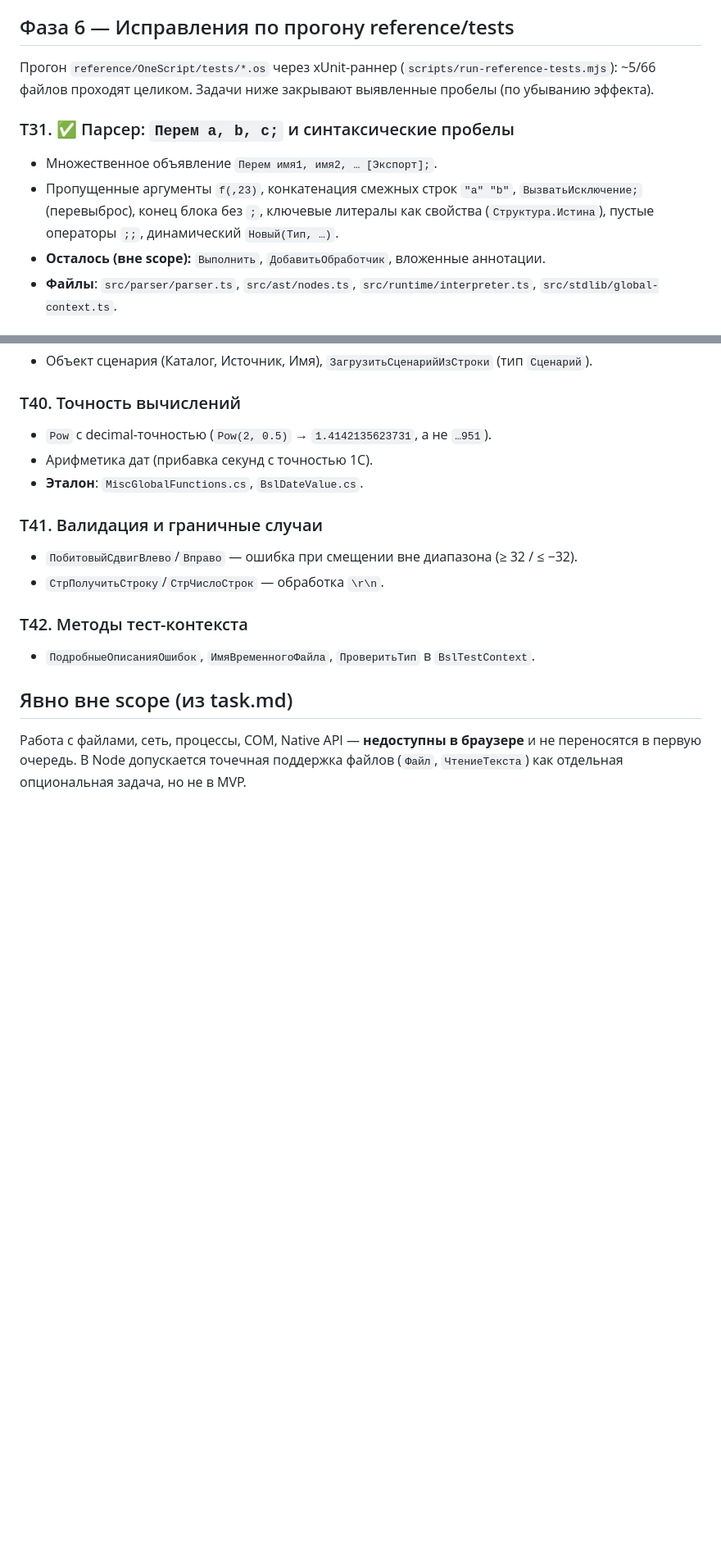
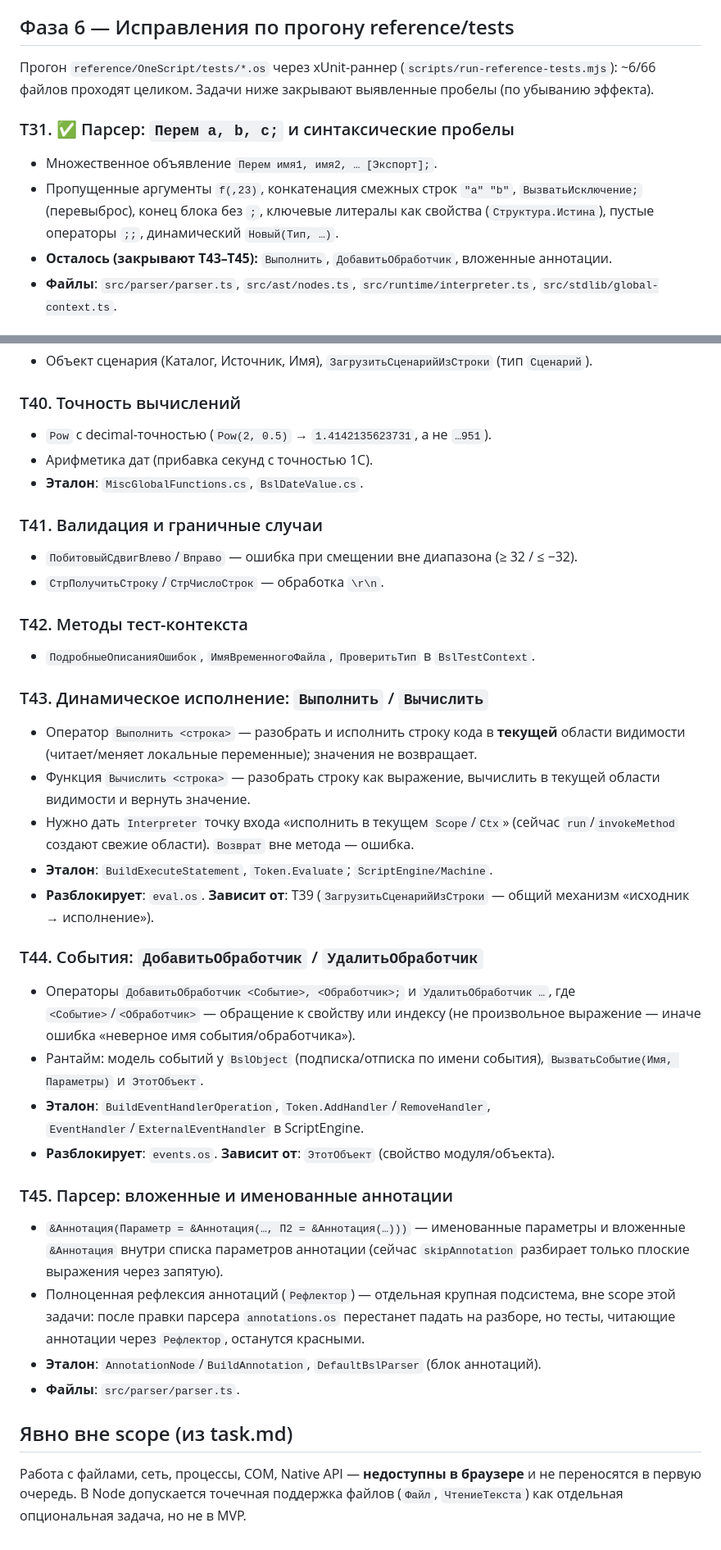
Before and after one commit to Nivanchenko/OneScriptJS, a Markdown page: docs/plan.md, 2 parts joined by grey strips. Shown at 82% size. Drawn GitHub-style; blank space fills up the shorter version.

Commit message:
План: добавить T43-T45 (Выполнить/Вычислить, события, вложенные аннотации)

```diff
--- a/docs/plan.md
+++ b/docs/plan.md
@@ -221,7 +221,7 @@
 ## Фаза 6 — Исправления по прогону reference/tests
 
 Прогон `reference/OneScript/tests/*.os` через xUnit-раннер
-(`scripts/run-reference-tests.mjs`): ~5/66 файлов проходят целиком. Задачи ниже
+(`scripts/run-reference-tests.mjs`): ~6/66 файлов проходят целиком. Задачи ниже
 закрывают выявленные пробелы (по убыванию эффекта).
 
 ### T31. ✅ Парсер: `Перем a, b, c;` и синтаксические пробелы
@@ -229,7 +229,7 @@
 - Пропущенные аргументы `f(,23)`, конкатенация смежных строк `"a" "b"`,
   `ВызватьИсключение;` (перевыброс), конец блока без `;`, ключевые литералы как
   свойства (`Структура.Истина`), пустые операторы `;;`, динамический `Новый(Тип, …)`.
-- **Осталось (вне scope):** `Выполнить`, `ДобавитьОбработчик`, вложенные аннотации.
+- **Осталось (закрывают T43–T45):** `Выполнить`, `ДобавитьОбработчик`, вложенные аннотации.
 - **Файлы**: `src/parser/parser.ts`, `src/ast/nodes.ts`, `src/runtime/interpreter.ts`,
   `src/stdlib/global-context.ts`.
 
@@ -275,6 +275,37 @@
 ### T42. Методы тест-контекста
 - `ПодробныеОписанияОшибок`, `ИмяВременногоФайла`, `ПроверитьТип` в `BslTestContext`.
 
+### T43. Динамическое исполнение: `Выполнить` / `Вычислить`
+- Оператор `Выполнить <строка>` — разобрать и исполнить строку кода в **текущей** области
+  видимости (читает/меняет локальные переменные); значения не возвращает.
+- Функция `Вычислить <строка>` — разобрать строку как выражение, вычислить в текущей
+  области видимости и вернуть значение.
+- Нужно дать `Interpreter` точку входа «исполнить в текущем `Scope`/`Ctx`» (сейчас
+  `run`/`invokeMethod` создают свежие области). `Возврат` вне метода — ошибка.
+- **Эталон**: `BuildExecuteStatement`, `Token.Evaluate`; `ScriptEngine/Machine`.
+- **Разблокирует**: `eval.os`. **Зависит от**: T39 (`ЗагрузитьСценарийИзСтроки` — общий
+  механизм «исходник → исполнение»).
+
+### T44. События: `ДобавитьОбработчик` / `УдалитьОбработчик`
+- Операторы `ДобавитьОбработчик <Событие>, <Обработчик>;` и `УдалитьОбработчик …`,
+  где `<Событие>`/`<Обработчик>` — обращение к свойству или индексу (не произвольное
+  выражение — иначе ошибка «неверное имя события/обработчика»).
+- Рантайм: модель событий у `BslObject` (подписка/отписка по имени события),
+  `ВызватьСобытие(Имя, Параметры)` и `ЭтотОбъект`.
+- **Эталон**: `BuildEventHandlerOperation`, `Token.AddHandler`/`RemoveHandler`,
+  `EventHandler`/`ExternalEventHandler` в ScriptEngine.
+- **Разблокирует**: `events.os`. **Зависит от**: `ЭтотОбъект` (свойство модуля/объекта).
+
+### T45. Парсер: вложенные и именованные аннотации
+- `&Аннотация(Параметр = &Аннотация(…, П2 = &Аннотация(…)))` — именованные параметры
+  и вложенные `&Аннотация` внутри списка параметров аннотации (сейчас `skipAnnotation`
+  разбирает только плоские выражения через запятую).
+- Полноценная рефлексия аннотаций (`Рефлектор`) — отдельная крупная подсистема, вне
+  scope этой задачи: после правки парсера `annotations.os` перестанет падать на
+  разборе, но тесты, читающие аннотации через `Рефлектор`, останутся красными.
+- **Эталон**: `AnnotationNode`/`BuildAnnotation`, `DefaultBslParser` (блок аннотаций).
+- **Файлы**: `src/parser/parser.ts`.
+
 ## Явно вне scope (из task.md)
 
 Работа с файлами, сеть, процессы, COM, Native API — **недоступны в браузере** и не
```
